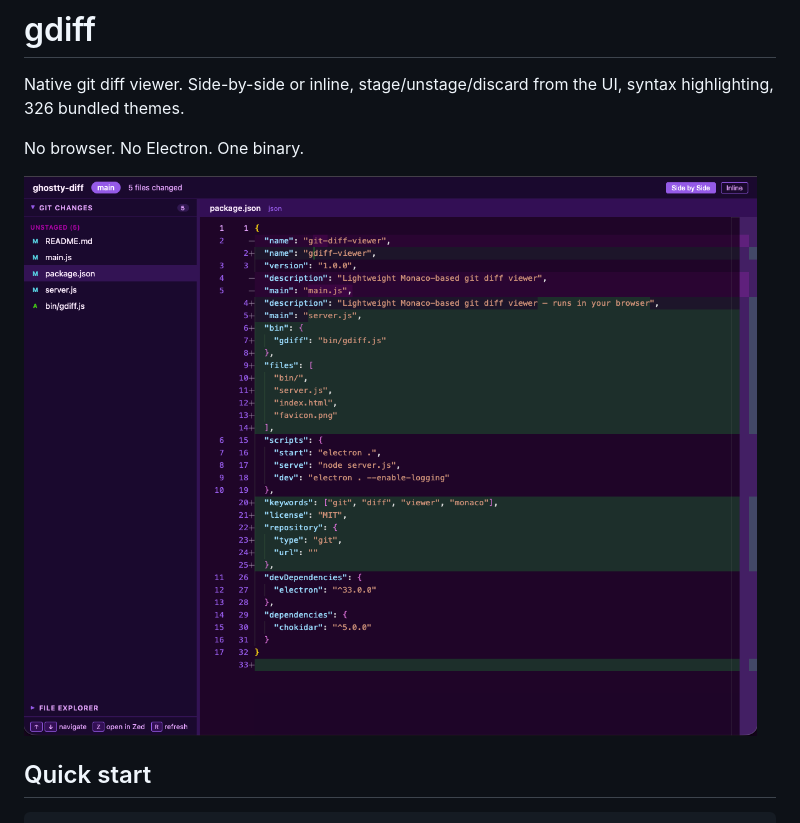
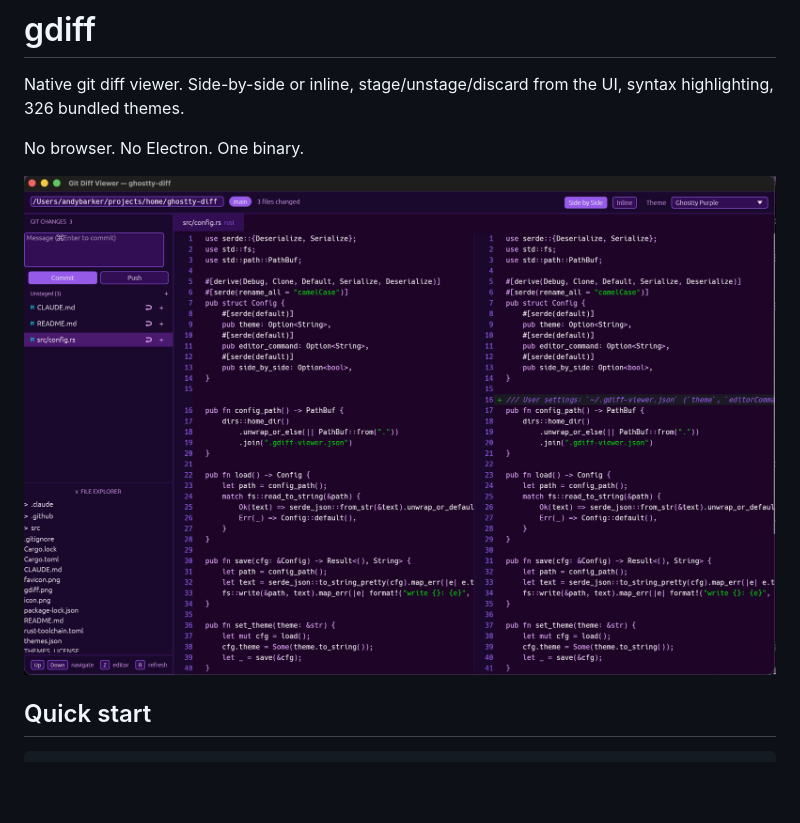
Before and after one commit to abdevnet/gdiff, a Markdown page: README.md, the part around the change. Rendered like a GitHub page; pictures changed too: gdiff.jpg (added), gdiff.png (deleted); blank space fills up the shorter version.

Commit message:
Update README with a native-app screenshot.

```diff
--- a/README.md
+++ b/README.md
@@ -4,7 +4,7 @@ Native git diff viewer. Side-by-side or inline, stage/unstage/discard from the U
 
 No browser. No Electron. One binary.
 
-![gdiff screenshot](gdiff.png)
+![gdiff screenshot](gdiff.jpg)
 
 ## Quick start
 
```
